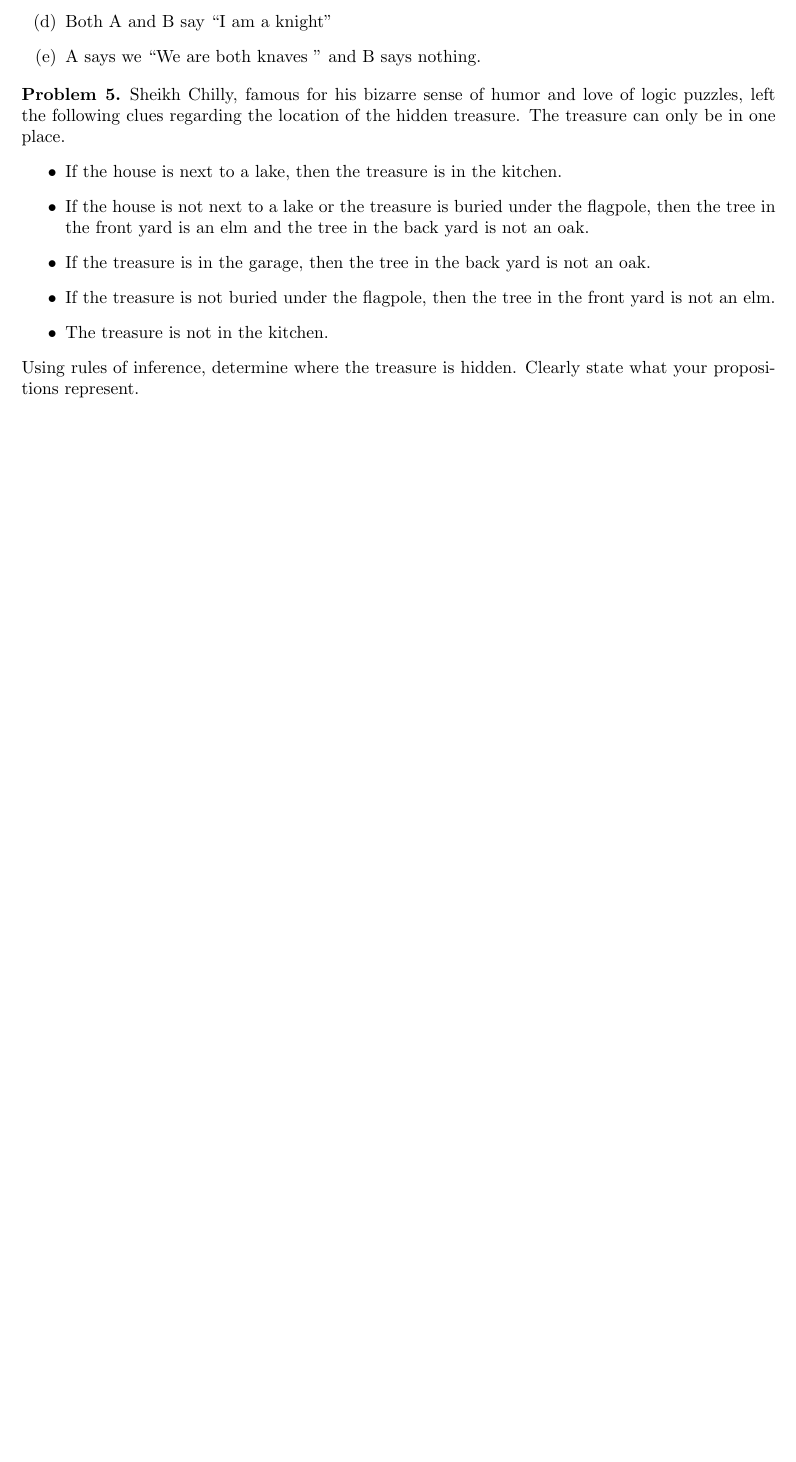
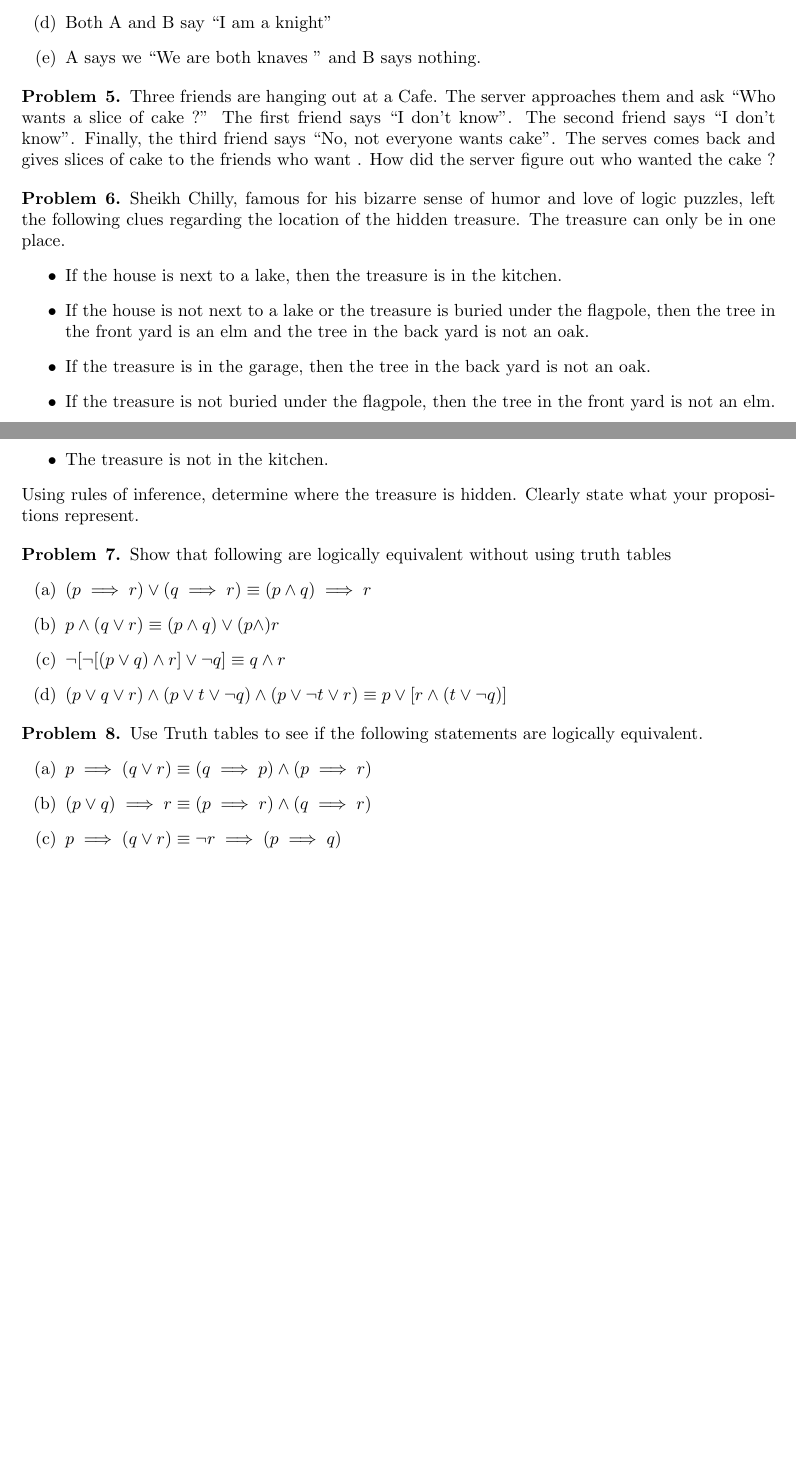
Before and after one commit to CS-113-Spring-2023/problem-sets, a LaTeX document (ps02.tex): part of page 2 of 2 before the commit and two parts of pages 2 and 3 of 3 after it, the two joined at a grey line, cut so that both start at the same text, the shorter picture padded with empty space. Compiled offline with pdfLaTeX.

Commit message:
Update PS02

```diff
--- a/ps02.tex
+++ b/ps02.tex
@@ -92,7 +92,13 @@ A and B. Determine, if possible, what A and B are if they address you in the way
 \end{problem}
 
 \begin{problem}{5}
-    Sheikh Chilly, famous for his bizarre sense of humor and love of logic puzzles, left the following clues
+Three friends are hanging out at a Cafe. The server approaches them and ask ``Who wants a slice of cake ?'' The first friend says ``I don't know''.
+The second friend says ``I don't know''. Finally, the third friend says ``No, not everyone wants cake''. The serves comes back and gives slices of cake to the
+friends who want . How did the server figure out who wanted the cake ?
+\end{problem}
+
+\begin{problem}{6}
+Sheikh Chilly, famous for his bizarre sense of humor and love of logic puzzles, left the following clues
 regarding the location of the hidden treasure. The treasure can only be in one place.
 \begin{itemize}
     \item If the house is next to a lake, then the treasure is in the kitchen.
@@ -105,6 +111,27 @@ Using rules of inference, determine where the treasure is hidden. Clearly state
 represent.
 \end{problem}
 
+\begin{problem}{7}
+Show that following are logically equivalent without using truth tables
+\begin{itemize}
+    \item[(a)] $ (p \implies r) \lor (q \implies r)  \equiv  (p \land q) \implies r $
+    \item[(b)] $ p \land (q \lor r) \equiv (p \land q) \lor (p \land) r $
+    \item[(c)] $ \neg [\neg[(p \lor q) \land r] \lor \neg q] \equiv q \land r $
+        \item[(d)]$ (p \lor q \lor r) \land (p \lor t \lor \neg q) \land (p \lor \neg t \lor r) \equiv p \lor [r \land (t \lor \neg q)] $
+\end{itemize}
+
+\begin{problem}{8}
+Use Truth tables to see if the following statements are logically equivalent.
+\begin{itemize}
+    \item [(a)] $ p \implies (q \lor r) \equiv (q \implies p) \land (p \implies r) $
+    \item [(b)] $ (p \lor q) \implies r \equiv (p \implies r) \land (q \implies r) $
+    \item [(c)] $ p \implies (q \lor r) \equiv \neg r \implies ( p \implies q) $
+\end{itemize}
+
+\end{problem}
+
+\end{problem}
+
 
 
 
```
